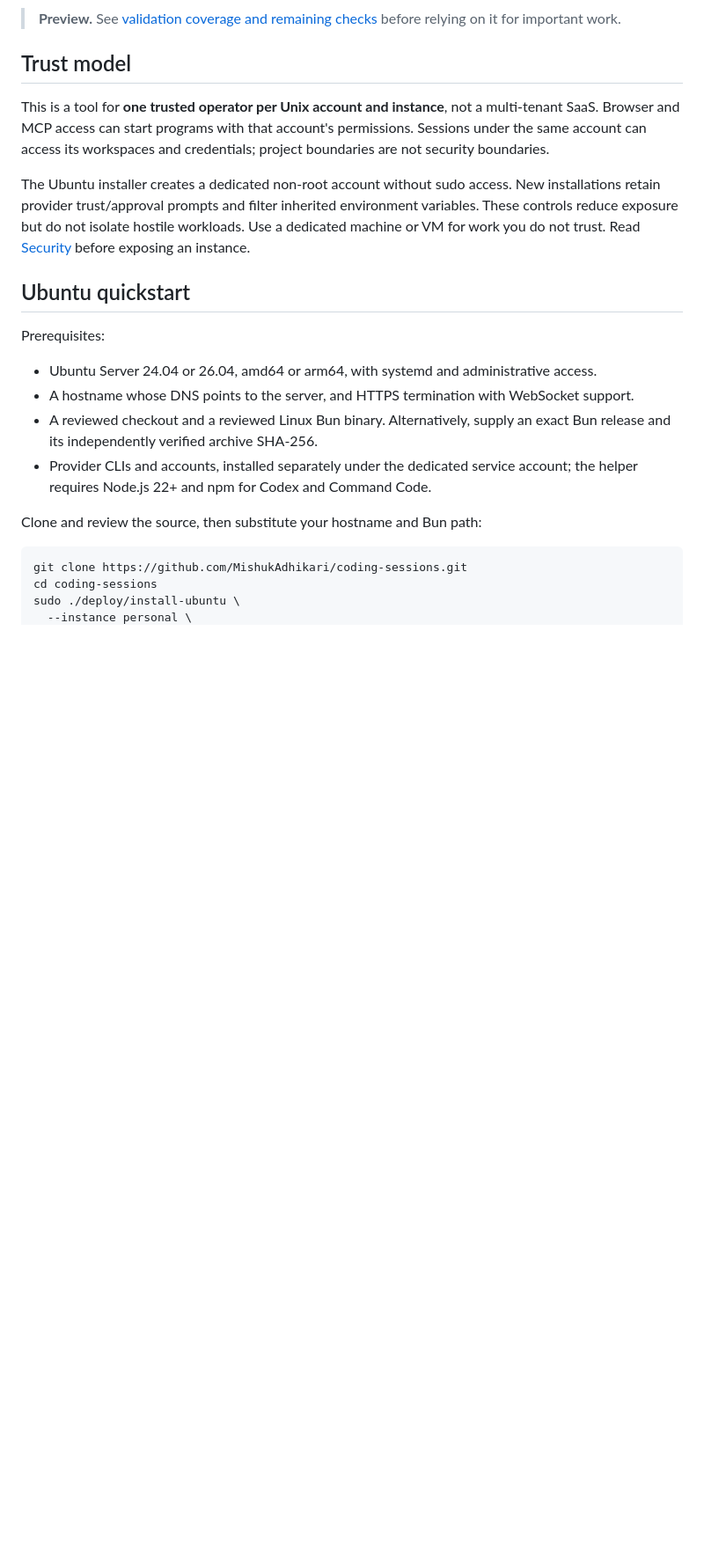
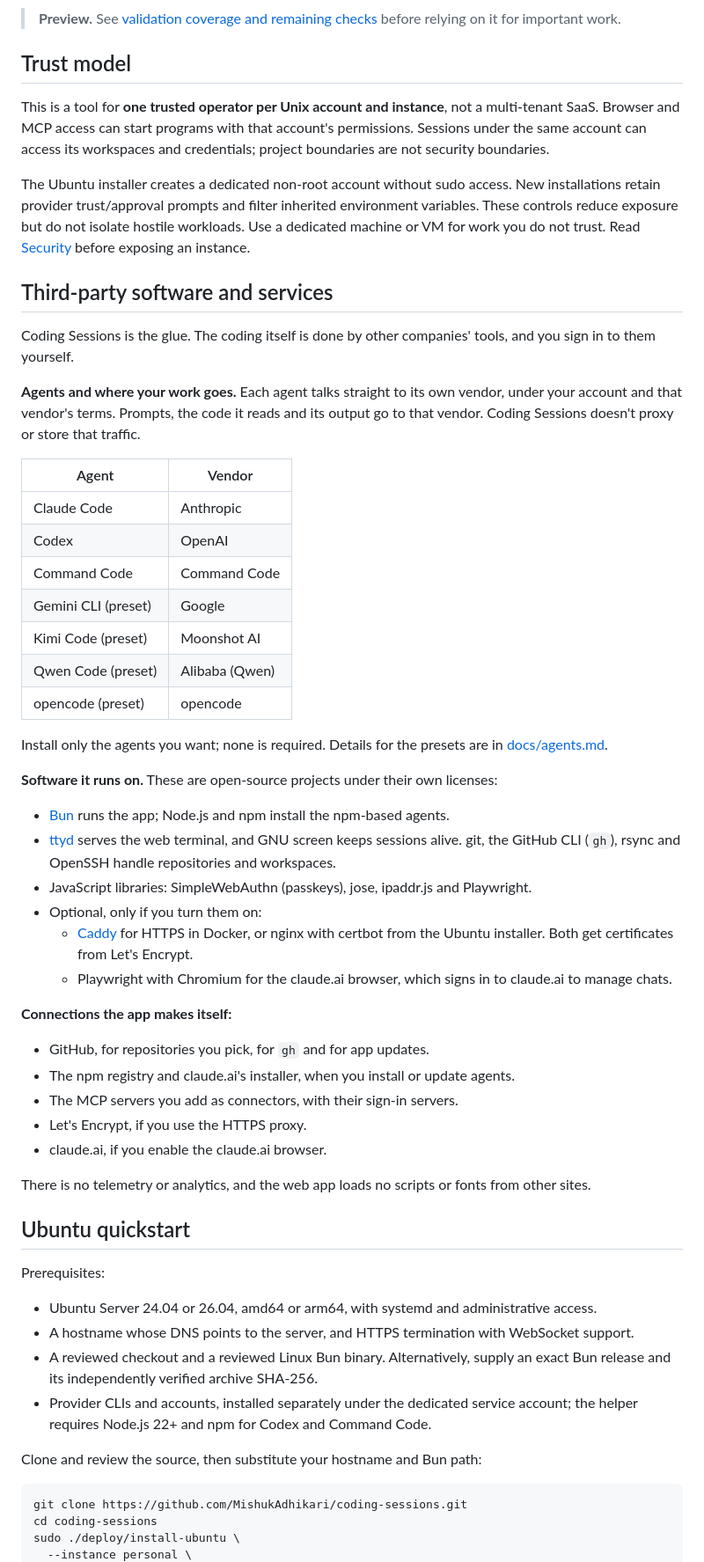
Before and after one commit to MishukAdhikari/coding-sessions, a Markdown page: README.md, the part around the change. Shown at 88% size. Drawn GitHub-style; blank space fills up the shorter version.

Commit message:
docs: say which third-party tools and services Coding Sessions uses

```diff
--- a/README.md
+++ b/README.md
@@ -143,6 +143,41 @@ Turn it on in **Settings → App updates**. Docker installs update by pulling th
 This is a tool for **one trusted operator per Unix account and instance**, not a multi-tenant SaaS. Browser and MCP access can start programs with that account's permissions. Sessions under the same account can access its workspaces and credentials; project boundaries are not security boundaries.
 
 The Ubuntu installer creates a dedicated non-root account without sudo access. New installations retain provider trust/approval prompts and filter inherited environment variables. These controls reduce exposure but do not isolate hostile workloads. Use a dedicated machine or VM for work you do not trust. Read [Security](docs/security.md) before exposing an instance.
+
+## Third-party software and services
+
+Coding Sessions is the glue. The coding itself is done by other companies' tools, and you sign in to them yourself.
+
+**Agents and where your work goes.** Each agent talks straight to its own vendor, under your account and that vendor's terms. Prompts, the code it reads and its output go to that vendor. Coding Sessions doesn't proxy or store that traffic.
+
+| Agent | Vendor |
+|---|---|
+| Claude Code | Anthropic |
+| Codex | OpenAI |
+| Command Code | Command Code |
+| Gemini CLI (preset) | Google |
+| Kimi Code (preset) | Moonshot AI |
+| Qwen Code (preset) | Alibaba (Qwen) |
+| opencode (preset) | opencode |
+
+Install only the agents you want; none is required. Details for the presets are in [docs/agents.md](docs/agents.md).
+
+**Software it runs on.** These are open-source projects under their own licenses:
+- [Bun](https://bun.sh) runs the app; Node.js and npm install the npm-based agents.
+- [ttyd](https://github.com/tsl0922/ttyd) serves the web terminal, and GNU screen keeps sessions alive. git, the GitHub CLI (`gh`), rsync and OpenSSH handle repositories and workspaces.
+- JavaScript libraries: SimpleWebAuthn (passkeys), jose, ipaddr.js and Playwright.
+- Optional, only if you turn them on:
+  - [Caddy](https://caddyserver.com) for HTTPS in Docker, or nginx with certbot from the Ubuntu installer. Both get certificates from Let's Encrypt.
+  - Playwright with Chromium for the claude.ai browser, which signs in to claude.ai to manage chats.
+
+**Connections the app makes itself:**
+- GitHub, for repositories you pick, for `gh` and for app updates.
+- The npm registry and claude.ai's installer, when you install or update agents.
+- The MCP servers you add as connectors, with their sign-in servers.
+- Let's Encrypt, if you use the HTTPS proxy.
+- claude.ai, if you enable the claude.ai browser.
+
+There is no telemetry or analytics, and the web app loads no scripts or fonts from other sites.
 
 ## Ubuntu quickstart
 
```
